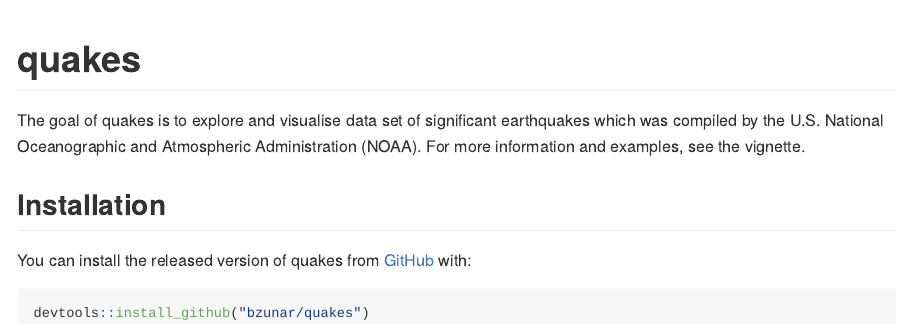
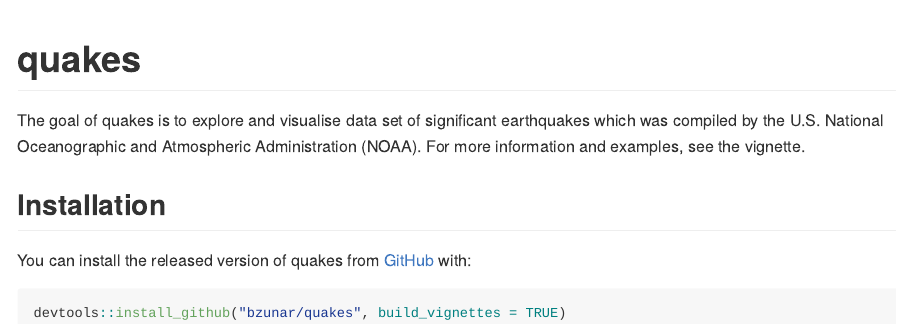
Before and after one commit to bzunar/quakes, an R Markdown document (README.Rmd): the page in a window 1100 px wide, from its top. Rendered offline with R 4.5, knitr and Pandoc, with nearby package versions; badge pictures from the web are left out.

Commit message:
build_vignettes = TRUE

````diff
--- a/README.Rmd
+++ b/README.Rmd
@@ -25,5 +25,5 @@ The goal of quakes is to explore and visualise data set of significant earthquak
 You can install the released version of quakes from [GitHub](https://github.com/) with:
 
 ``` r
-devtools::install_github("bzunar/quakes")
+devtools::install_github("bzunar/quakes", build_vignettes = TRUE)
 ```
````
Also changed, not shown: vignettes/demonstration.html (added), 1 other file.
